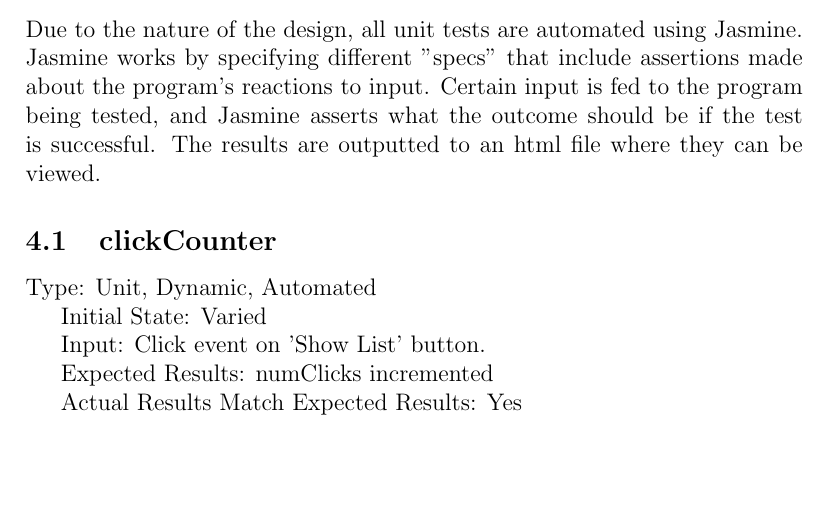
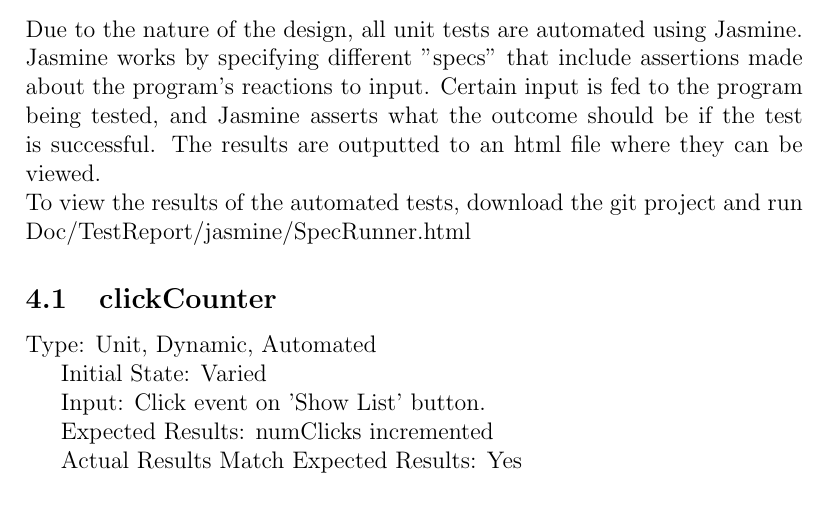
Before and after one commit to joshmitcho/MacSidenotes, a LaTeX document (Doc/TestReport/TestReport.tex): part of page 9 of 13, cut so that both start at the same text, the shorter picture padded with empty space. Compiled offline with pdfLaTeX.

Commit message:
Add jasmine instructions to TestReport

```diff
--- a/Doc/TestReport/TestReport.tex
+++ b/Doc/TestReport/TestReport.tex
@@ -314,7 +314,10 @@ Due to the nature of the design, all unit tests are automated using Jasmine.
 Jasmine works by specifying different "specs" that include assertions made
 about the program's reactions to input. Certain input is fed to the program
 being tested, and Jasmine asserts what the outcome should be if the test is
-successful. The results are outputted to an html file where they can be viewed.
+successful. The results are outputted to an html file where they can be
+viewed.\\
+To view the results of the automated tests, download the git project and run
+Doc/TestReport/jasmine/SpecRunner.html
 
 
 
```
Also changed, not shown: Doc/SRS/SRS.pdf, Doc/TestReport/TestReport.pdf.
